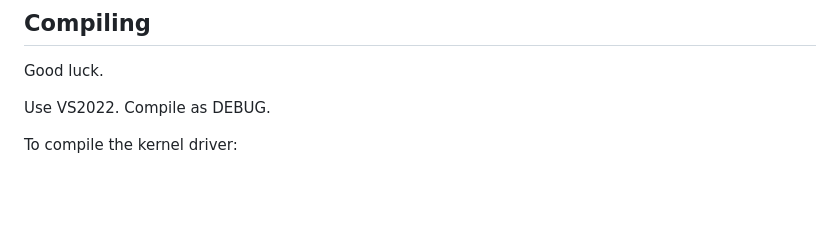
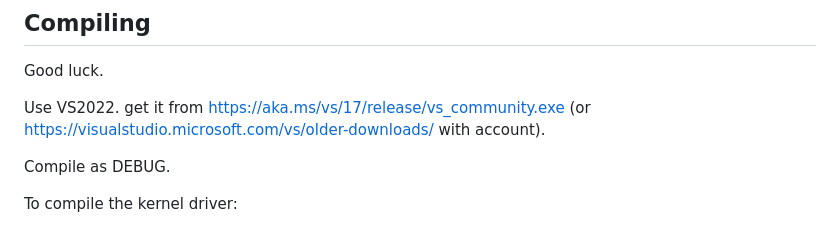
Before and after one commit to dobin/RedEdr, a Markdown page: README.md, the part around the change. GitHub-like rendering; blank space fills up the shorter version.

Commit message:
doc: vs2022 download location

```diff
--- a/README.md
+++ b/README.md
@@ -297,7 +297,9 @@ IPC:
 
 Good luck.
 
-Use VS2022. Compile as DEBUG.
+Use VS2022. get it from https://aka.ms/vs/17/release/vs_community.exe (or https://visualstudio.microsoft.com/vs/older-downloads/ with account).
+
+Compile as DEBUG.
 
 To compile the kernel driver:
 * check https://learn.microsoft.com/en-us/windows-hardware/drivers/download-the-wdk
```
